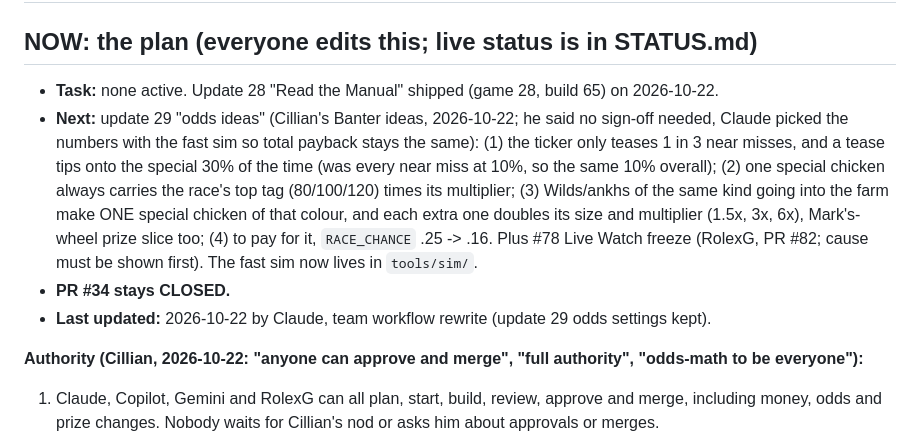
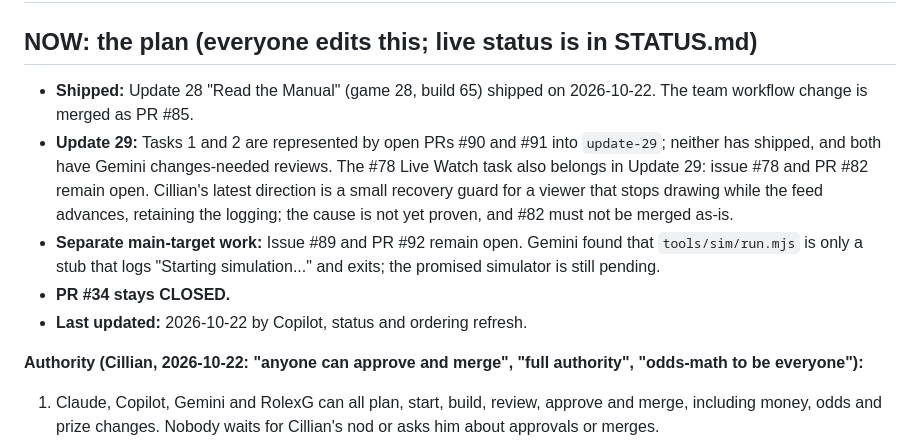
Before and after one commit to cillian1/belfast-wheel-app, a Markdown page: HANDOFF.md, the part around the change. GitHub-like rendering.

Commit message:
Refresh handoff status snapshot
Co-authored-by: Copilot App <223556219+Copilot@users.noreply.github.com>

```diff
--- a/HANDOFF.md
+++ b/HANDOFF.md
@@ -2,10 +2,11 @@
 
 ## NOW: the plan (everyone edits this; live status is in STATUS.md)
 
-- **Task:** none active. Update 28 "Read the Manual" shipped (game 28, build 65) on 2026-10-22.
-- **Next:** update 29 "odds ideas" (Cillian's Banter ideas, 2026-10-22; he said no sign-off needed, Claude picked the numbers with the fast sim so total payback stays the same): (1) the ticker only teases 1 in 3 near misses, and a tease tips onto the special 30% of the time (was every near miss at 10%, so the same 10% overall); (2) one special chicken always carries the race's top tag (80/100/120) times its multiplier; (3) Wilds/ankhs of the same kind going into the farm make ONE special chicken of that colour, and each extra one doubles its size and multiplier (1.5x, 3x, 6x), Mark's-wheel prize slice too; (4) to pay for it, `RACE_CHANCE` .25 -> .16. Plus #78 Live Watch freeze (RolexG, PR #82; cause must be shown first). The fast sim now lives in `tools/sim/`.
+- **Shipped:** Update 28 "Read the Manual" (game 28, build 65) shipped on 2026-10-22. The team workflow change is merged as PR #85.
+- **Update 29:** Tasks 1 and 2 are represented by open PRs #90 and #91 into `update-29`; neither has shipped, and both have Gemini changes-needed reviews. The #78 Live Watch task also belongs in Update 29: issue #78 and PR #82 remain open. Cillian's latest direction is a small recovery guard for a viewer that stops drawing while the feed advances, retaining the logging; the cause is not yet proven, and #82 must not be merged as-is.
+- **Separate main-target work:** Issue #89 and PR #92 remain open. Gemini found that `tools/sim/run.mjs` is only a stub that logs "Starting simulation..." and exits; the promised simulator is still pending.
 - **PR #34 stays CLOSED.**
-- **Last updated:** 2026-10-22 by Claude, team workflow rewrite (update 29 odds settings kept).
+- **Last updated:** 2026-10-22 by Copilot, status and ordering refresh.
 
 **Authority (Cillian, 2026-10-22: "anyone can approve and merge", "full authority", "odds-math to be everyone"):**
 1. Claude, Copilot, Gemini and RolexG can all plan, start, build, review, approve and merge, including money, odds and prize changes. Nobody waits for Cillian's nod or asks him about approvals or merges.
```
